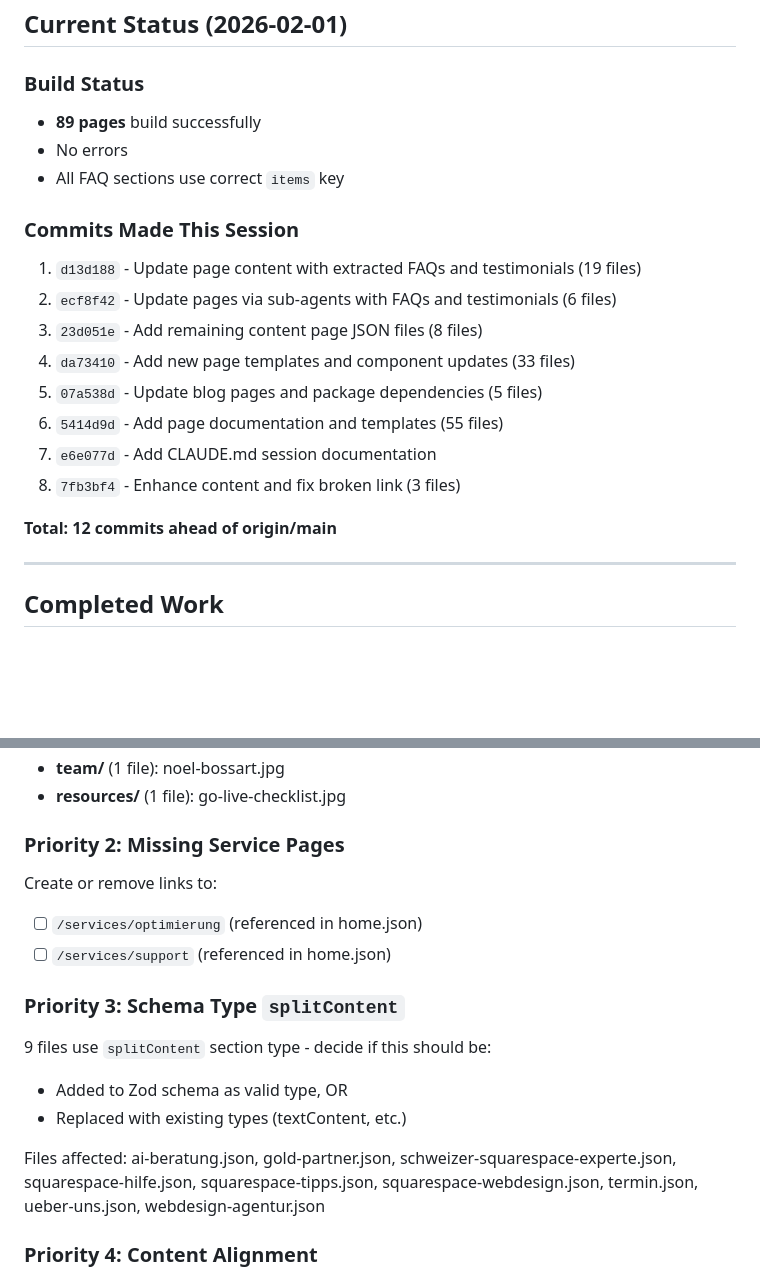
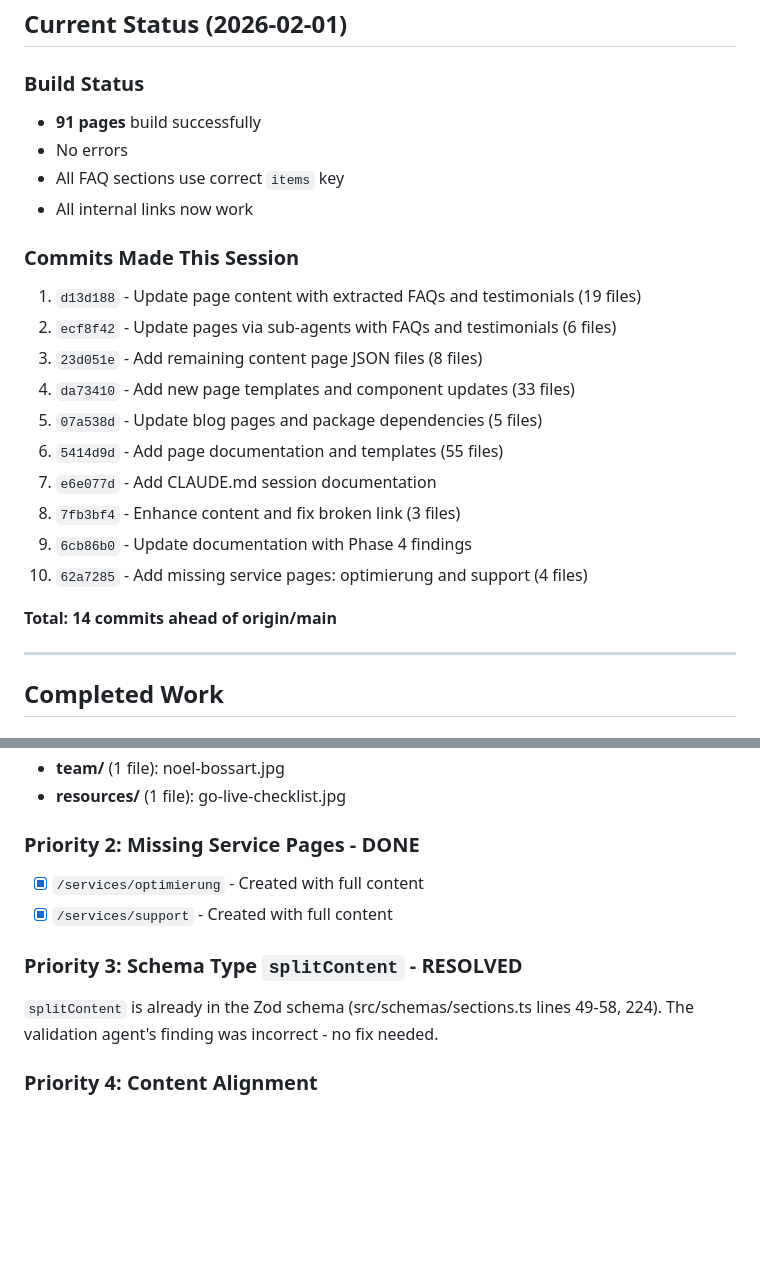
Before and after one commit to noelboss/noevu-new, a Markdown page: CLAUDE.md, 2 parts joined by grey strips. Rendered like a GitHub page; blank space fills up the shorter version.

Commit message:
Update CLAUDE.md with completed tasks
- Update build count to 91 pages
- Mark service pages as completed
- Clarify splitContent schema is valid
- Update commit history

Co-Authored-By: Claude Opus 4.5 <noreply@anthropic.com>

```diff
--- a/CLAUDE.md
+++ b/CLAUDE.md
@@ -7,9 +7,10 @@ Rebuilding noevu.ch with Astro 5, TinaCMS, Zod validation, and JSON as canonical
 ## Current Status (2026-02-01)
 
 ### Build Status
-- **89 pages** build successfully
+- **91 pages** build successfully
 - No errors
 - All FAQ sections use correct `items` key
+- All internal links now work
 
 ### Commits Made This Session
 1. `d13d188` - Update page content with extracted FAQs and testimonials (19 files)
@@ -20,8 +21,10 @@ Rebuilding noevu.ch with Astro 5, TinaCMS, Zod validation, and JSON as canonical
 6. `5414d9d` - Add page documentation and templates (55 files)
 7. `e6e077d` - Add CLAUDE.md session documentation
 8. `7fb3bf4` - Enhance content and fix broken link (3 files)
+9. `6cb86b0` - Update documentation with Phase 4 findings
+10. `62a7285` - Add missing service pages: optimierung and support (4 files)
 
-**Total: 12 commits ahead of origin/main**
+**Total: 14 commits ahead of origin/main**
 
 ---
 
@@ -89,17 +92,13 @@ mkdir -p public/images/{badges,services,seo,about,team,resources}
 - **team/** (1 file): noel-bossart.jpg
 - **resources/** (1 file): go-live-checklist.jpg
 
-### Priority 2: Missing Service Pages
-Create or remove links to:
-- [ ] `/services/optimierung` (referenced in home.json)
-- [ ] `/services/support` (referenced in home.json)
+### Priority 2: Missing Service Pages - DONE
+- [x] `/services/optimierung` - Created with full content
+- [x] `/services/support` - Created with full content
 
-### Priority 3: Schema Type `splitContent`
-9 files use `splitContent` section type - decide if this should be:
-- Added to Zod schema as valid type, OR
-- Replaced with existing types (textContent, etc.)
-
-Files affected: ai-beratung.json, gold-partner.json, schweizer-squarespace-experte.json, squarespace-hilfe.json, squarespace-tipps.json, squarespace-webdesign.json, termin.json, ueber-uns.json, webdesign-agentur.json
+### Priority 3: Schema Type `splitContent` - RESOLVED
+`splitContent` is already in the Zod schema (src/schemas/sections.ts lines 49-58, 224).
+The validation agent's finding was incorrect - no fix needed.
 
 ### Priority 4: Content Alignment
 - [ ] Update hero headlines to match reference site exactly
```
